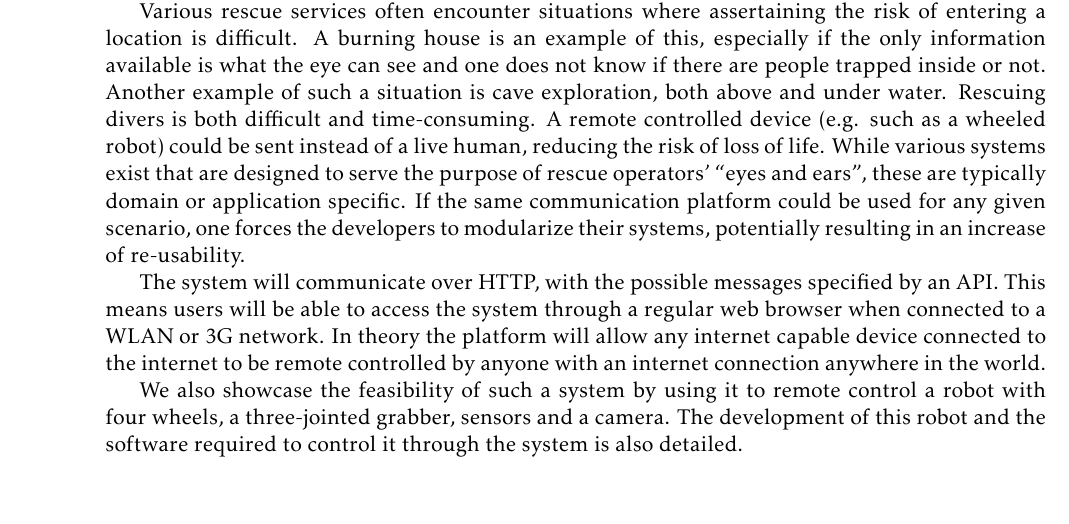
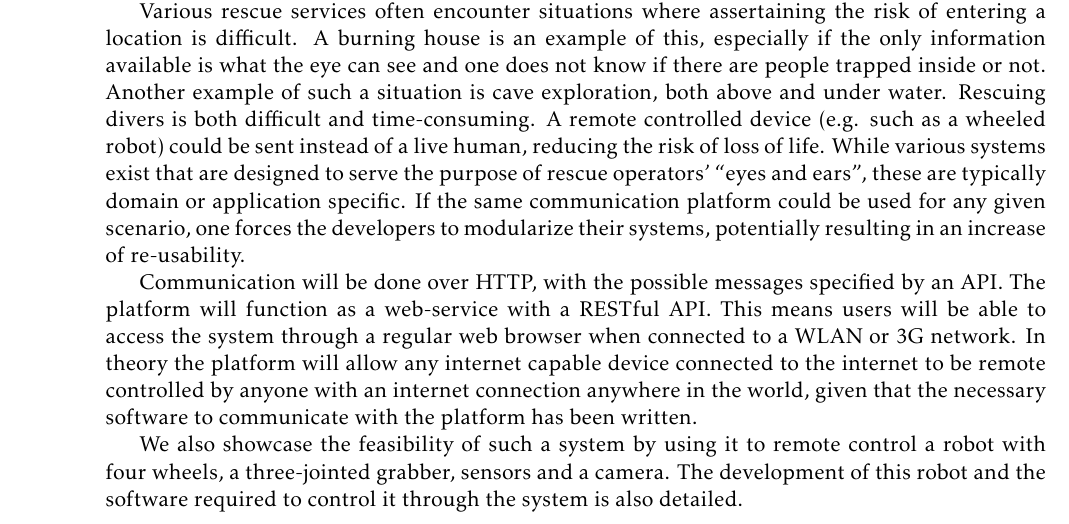
Before and after one commit to tverrkraftig/technical-report, a LaTeX document (report.tex, which reads introduction/introduction.tex): part of page 4 of 11, cut so that both start at the same text. Compiled offline with pdfLaTeX.

Commit message:
added a sentence

```diff
--- a/introduction/introduction.tex
+++ b/introduction/introduction.tex
@@ -17,9 +17,10 @@ If the same communication platform could be used for any given scenario, one for
 
 %TODO: something about hobbyists and enthusiasts using the platform for their devices as a hosting service or whatever?
 
-The system will communicate over HTTP, with the possible messages specified by an API.
+Communication will be done over HTTP, with the possible messages specified by an API.
+The platform will function as a web-service with a RESTful API. %TODO: insert references to these terms?
 This means users will be able to access the system through a regular web browser when connected to a WLAN or 3G network.
-In theory the platform will allow any internet capable device connected to the internet to be remote controlled by anyone with an internet connection anywhere in the world.
+In theory the platform will allow any internet capable device connected to the internet to be remote controlled by anyone with an internet connection anywhere in the world, given that the necessary software to communicate with the platform has been written.
 
 We also showcase the feasibility of such a system by using it to remote control a robot with four wheels, a three-jointed grabber, sensors and a camera.
 The development of this robot and the software required to control it through the system is also detailed.
```
